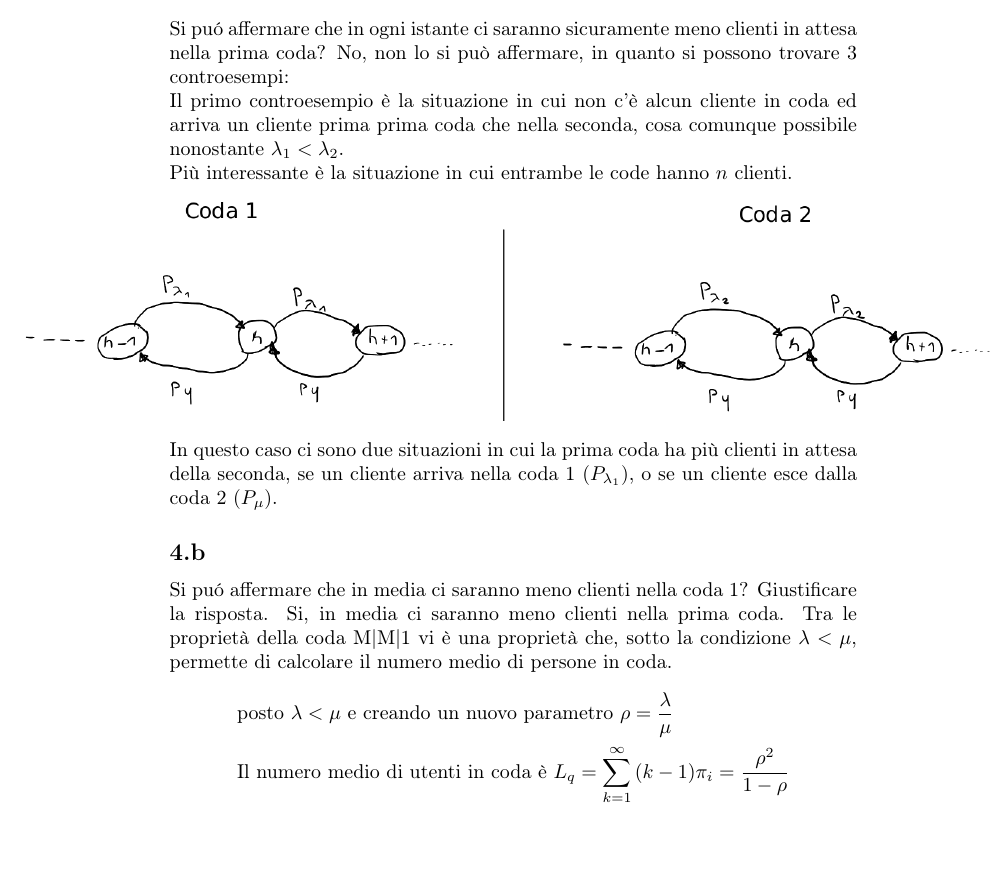
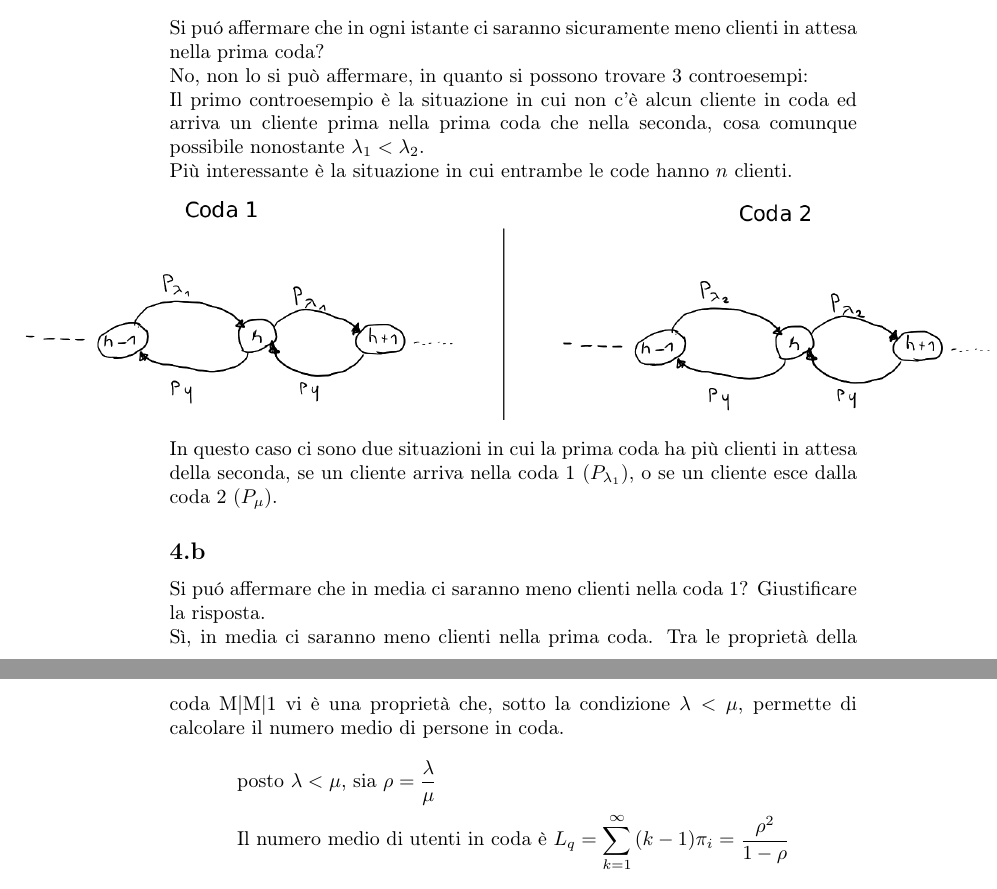
Before and after one commit to lory9894University/complAP, a LaTeX document (foglio2/risposte_foglio2.tex): part of page 4 of 5 before the commit and two parts of pages 4 and 5 of 5 after it, the two joined at a grey line, cut so that both start at the same text, the shorter picture padded with empty space. Compiled offline with pdfLaTeX.

Commit message:
revisione

```diff
--- a/foglio2/risposte_foglio2.tex
+++ b/foglio2/risposte_foglio2.tex
@@ -135,21 +135,22 @@ $$min\{exp_i\}= \frac{\lambda_{max}}{\sum_1^n \lambda_i}$$
 
 
 
+
 \section{Esercizio 4}
 Si considerino due distinte code di tipo M/M/1 (code in cui i clienti arrivino secondo un processo di Poisson e vengano serviti da un unico servitore con tempi di servizio esponenziali).
 Si supponga che nella prima coda il processo di Poisson abbia parametro $\lambda_1$ , mentre nella seconda abbia parametro $\lambda_2$ ; inoltre il tempo di servizio sia analogo per le due code, con tempo medio di servizio $\mu$. Si supponga $\lambda_1 < \lambda_2 < \mu$
 \subsection{}
-Si puó affermare che in ogni istante ci saranno sicuramente meno clienti in attesa nella prima coda?
+Si puó affermare che in ogni istante ci saranno sicuramente meno clienti in attesa nella prima coda?\\
 No, non lo si può affermare, in quanto si possono trovare 3 controesempi:\\
-Il primo controesempio è la situazione in cui non c'è alcun cliente in coda ed arriva un cliente prima prima coda che nella seconda, cosa comunque possibile nonostante $\lambda_1 < \lambda_2$.\\
+Il primo controesempio è la situazione in cui non c'è alcun cliente in coda ed arriva un cliente prima nella prima coda che nella seconda, cosa comunque possibile nonostante $\lambda_1 < \lambda_2$.\\
 Più interessante è la situazione in cui entrambe le code hanno $n$ clienti.
 \begin{center}\makebox[0cm]{\includegraphics[scale=0.3]{code.png}}\end{center}
 In questo caso ci sono due situazioni in cui la prima coda ha più clienti in attesa della seconda, se un cliente arriva nella coda 1 ($P_{\lambda_1}$), o se un cliente esce dalla coda 2 ($P_\mu$).
 \subsection{}
-Si puó affermare che in media ci saranno meno clienti nella coda 1? Giustificare la risposta.
-Si, in media ci saranno meno clienti nella prima coda. Tra le proprietà della coda M|M|1 vi è una proprietà che, sotto la condizione $\lambda < \mu$, permette di calcolare il numero medio di persone in coda.
+Si puó affermare che in media ci saranno meno clienti nella coda 1? Giustificare la risposta.\\
+Sì, in media ci saranno meno clienti nella prima coda. Tra le proprietà della coda M|M|1 vi è una proprietà che, sotto la condizione $\lambda < \mu$, permette di calcolare il numero medio di persone in coda.
 \begin{align*}
-	&\text{posto } \lambda < \mu \text{ e creando un nuovo parametro } \rho = \frac{\lambda}{\mu} \\
+	&\text{posto } \lambda < \mu \text{, sia } \rho = \frac{\lambda}{\mu} \\
 	&\text{Il numero medio di utenti in coda è } L_{q}=\sum_{k=1}^{\infty}{(k-1)\pi_{i}}=\frac{\rho^{2}}{1-\rho}
 \end{align*}
 Nel caso dell'esercizio $\lambda_1 < \lambda_2$ e $\mu$ uguale per le due code quindi\\ $\rho_1 = \frac{\lambda_1}{\mu} < \rho_2 = \frac{\lambda_2}{\mu}$
```
Also changed, not shown: foglio2/risposte_foglio2.pdf, foglio2/risposte_foglio2.tex (8 more changed lines).
